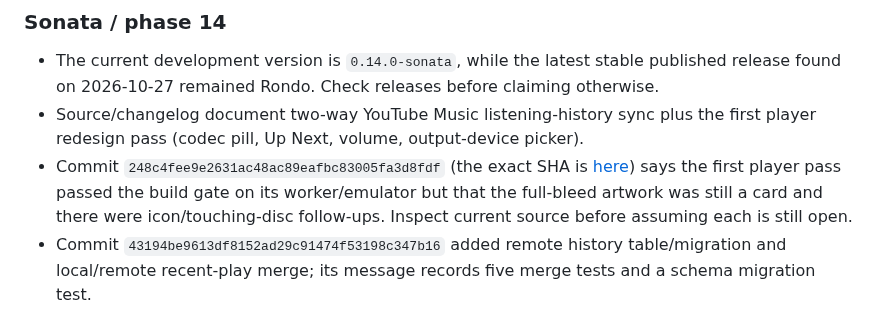
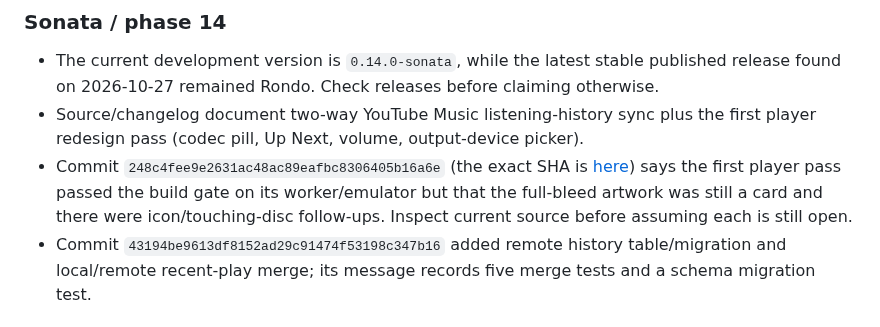
Before and after one commit to apathane/MusicForge, a Markdown page: vault/CONTEXT.md, the part around the change. GitHub-like rendering.

Commit message:
docs: correct source commit reference in vault
Co-Authored-By: Claude Opus 5.5 <noreply@anthropic.com>

```diff
--- a/vault/CONTEXT.md
+++ b/vault/CONTEXT.md
@@ -43,7 +43,7 @@ The [Personalized UI spec](../docs/PERSONALIZED-UI-SPEC.md) records a larger res
 ### Sonata / phase 14
 - The current development version is `0.14.0-sonata`, while the latest stable published release found on 2026-10-27 remained Rondo. Check releases before claiming otherwise.
 - Source/changelog document two-way YouTube Music listening-history sync plus the first player redesign pass (codec pill, Up Next, volume, output-device picker).
-- Commit `248c4fee9e2631ac48ac89eafbc83005fa3d8fdf` (the exact SHA is [here](https://github.com/apathane/MusicForge/commit/248c4fee9e2631ac48ac89eafbc83005fa3d8fdf)) says the first player pass passed the build gate on its worker/emulator but that the full-bleed artwork was still a card and there were icon/touching-disc follow-ups. Inspect current source before assuming each is still open.
+- Commit `248c4fee9e2631ac48ac89eafbc8306405b16a6e` (the exact SHA is [here](https://github.com/apathane/MusicForge/commit/248c4fee9e2631ac48ac89eafbc8306405b16a6e)) says the first player pass passed the build gate on its worker/emulator but that the full-bleed artwork was still a card and there were icon/touching-disc follow-ups. Inspect current source before assuming each is still open.
 - Commit `43194be9613df8152ad29c91474f53198c347b16` added remote history table/migration and local/remote recent-play merge; its message records five merge tests and a schema migration test.
 
 ## Research still worth keeping active
```
